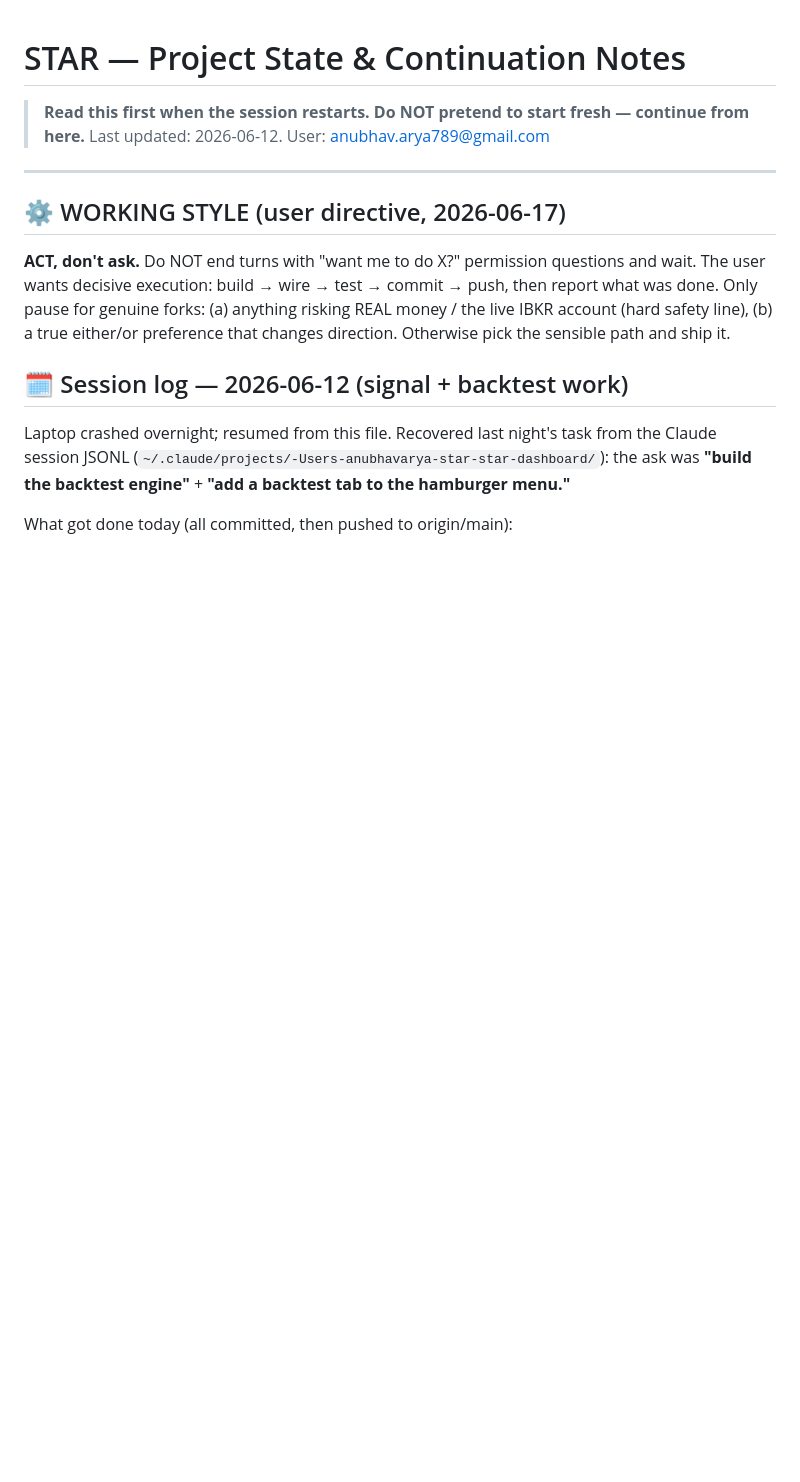
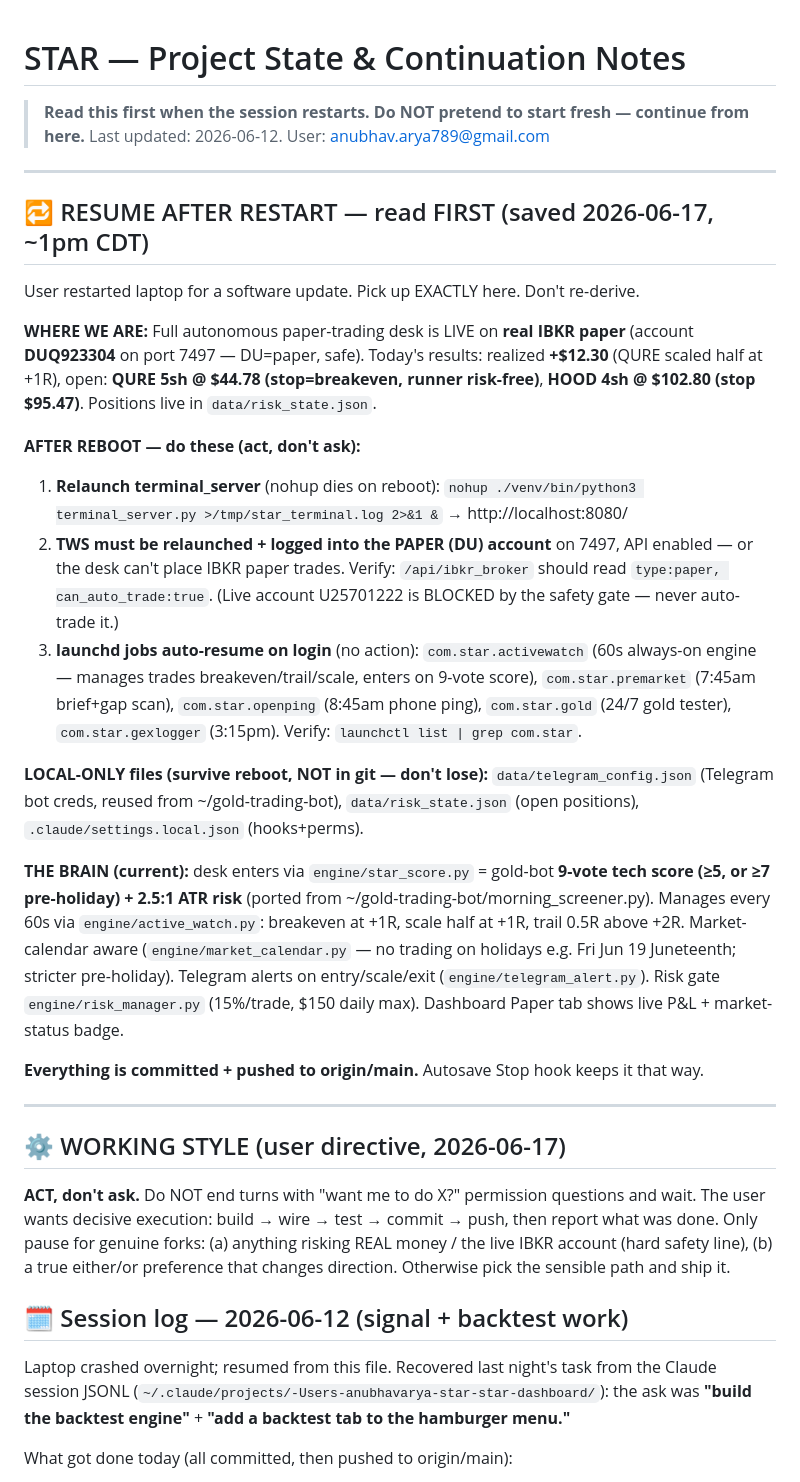
Before and after one commit to anubhavarya30/star-dashboard, a Markdown page: CLAUDE.md, the part around the change. GitHub-like rendering; blank space fills up the shorter version.

Commit message:
Resume checkpoint before laptop restart: full state + post-reboot steps in CLAUDE.md

```diff
--- a/CLAUDE.md
+++ b/CLAUDE.md
@@ -2,6 +2,45 @@
 
 > **Read this first when the session restarts. Do NOT pretend to start fresh — continue from here.**
 > Last updated: 2026-06-12. User: anubhav.arya789@gmail.com
+
+---
+
+## 🔁 RESUME AFTER RESTART — read FIRST (saved 2026-06-17, ~1pm CDT)
+User restarted laptop for a software update. Pick up EXACTLY here. Don't re-derive.
+
+**WHERE WE ARE:** Full autonomous paper-trading desk is LIVE on **real IBKR paper**
+(account **DUQ923304** on port 7497 — DU=paper, safe). Today's results: realized
+**+$12.30** (QURE scaled half at +1R), open: **QURE 5sh @ $44.78 (stop=breakeven,
+runner risk-free)**, **HOOD 4sh @ $102.80 (stop $95.47)**. Positions live in
+`data/risk_state.json`.
+
+**AFTER REBOOT — do these (act, don't ask):**
+1. **Relaunch terminal_server** (nohup dies on reboot):
+   `nohup ./venv/bin/python3 terminal_server.py >/tmp/star_terminal.log 2>&1 &` → http://localhost:8080/
+2. **TWS must be relaunched + logged into the PAPER (DU) account** on 7497, API
+   enabled — or the desk can't place IBKR paper trades. Verify: `/api/ibkr_broker`
+   should read `type:paper, can_auto_trade:true`. (Live account U25701222 is BLOCKED
+   by the safety gate — never auto-trade it.)
+3. **launchd jobs auto-resume on login** (no action): `com.star.activewatch` (60s
+   always-on engine — manages trades breakeven/trail/scale, enters on 9-vote score),
+   `com.star.premarket` (7:45am brief+gap scan), `com.star.openping` (8:45am phone
+   ping), `com.star.gold` (24/7 gold tester), `com.star.gexlogger` (3:15pm). Verify:
+   `launchctl list | grep com.star`.
+
+**LOCAL-ONLY files (survive reboot, NOT in git — don't lose):**
+`data/telegram_config.json` (Telegram bot creds, reused from ~/gold-trading-bot),
+`data/risk_state.json` (open positions), `.claude/settings.local.json` (hooks+perms).
+
+**THE BRAIN (current):** desk enters via `engine/star_score.py` = gold-bot **9-vote
+tech score (≥5, or ≥7 pre-holiday) + 2.5:1 ATR risk** (ported from
+~/gold-trading-bot/morning_screener.py). Manages every 60s via `engine/active_watch.py`:
+breakeven at +1R, scale half at +1R, trail 0.5R above +2R. Market-calendar aware
+(`engine/market_calendar.py` — no trading on holidays e.g. Fri Jun 19 Juneteenth;
+stricter pre-holiday). Telegram alerts on entry/scale/exit (`engine/telegram_alert.py`).
+Risk gate `engine/risk_manager.py` (15%/trade, $150 daily max). Dashboard Paper tab
+shows live P&L + market-status badge.
+
+**Everything is committed + pushed to origin/main.** Autosave Stop hook keeps it that way.
 
 ---
 
```
